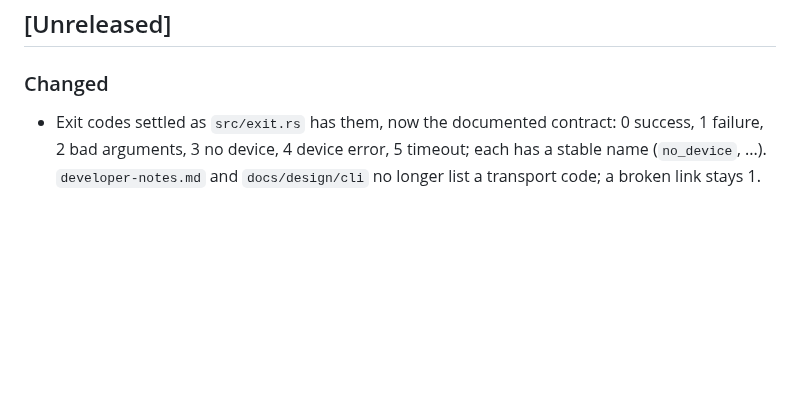
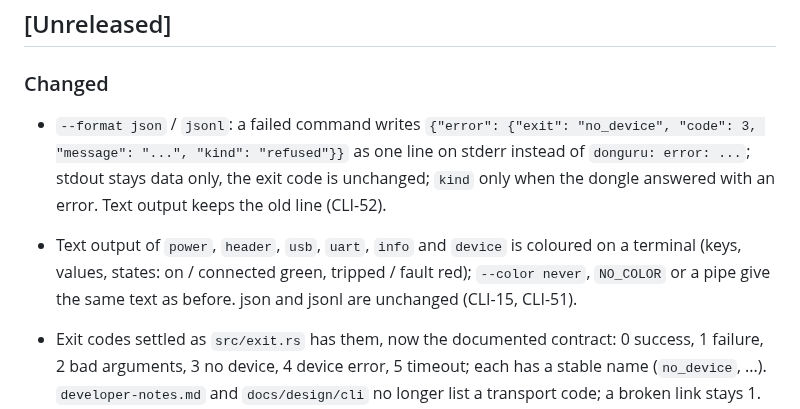
Before and after one commit to vhrdtech/typec_dongle, a Markdown page: CHANGELOG.md, the part around the change. GitHub-like rendering; blank space fills up the shorter version.

Commit message:
chore: checkpoint cli-output on pause, CHANGELOG for json errors and colour (CLI-15, CLI-51, CLI-52)
Co-Authored-By: Claude Opus 5.5 <noreply@anthropic.com>

```diff
--- a/CHANGELOG.md
+++ b/CHANGELOG.md
@@ -7,6 +7,9 @@ IDs refer to [FEATURES.md](FEATURES.md).
 ## [Unreleased]
 
 ### Changed
+
+- `--format json` / `jsonl`: a failed command writes `{"error": {"exit": "no_device", "code": 3, "message": "...", "kind": "refused"}}` as one line on stderr instead of `donguru: error: ...`; stdout stays data only, the exit code is unchanged; `kind` only when the dongle answered with an error. Text output keeps the old line (CLI-52).
+- Text output of `power`, `header`, `usb`, `uart`, `info` and `device` is coloured on a terminal (keys, values, states: on / connected green, tripped / fault red); `--color never`, `NO_COLOR` or a pipe give the same text as before. json and jsonl are unchanged (CLI-15, CLI-51).
 
 - Exit codes settled as `src/exit.rs` has them, now the documented contract: 0 success, 1 failure, 2 bad arguments, 3 no device, 4 device error, 5 timeout; each has a stable name (`no_device`, ...). `developer-notes.md` and `docs/design/cli` no longer list a transport code; a broken link stays 1. No exit code changed (CLI-13).
 
```
Also changed, not shown: HANDOFF.md (added, +21 -0 lines).
